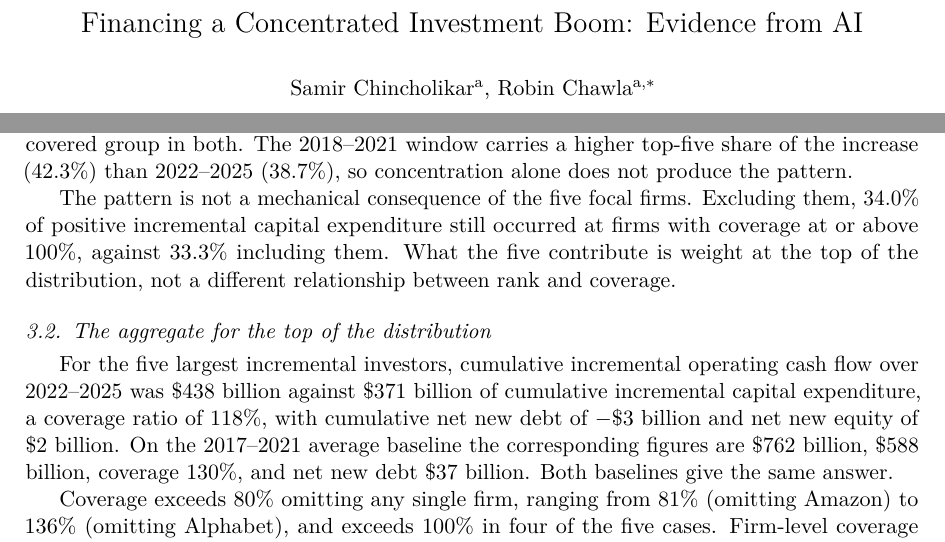
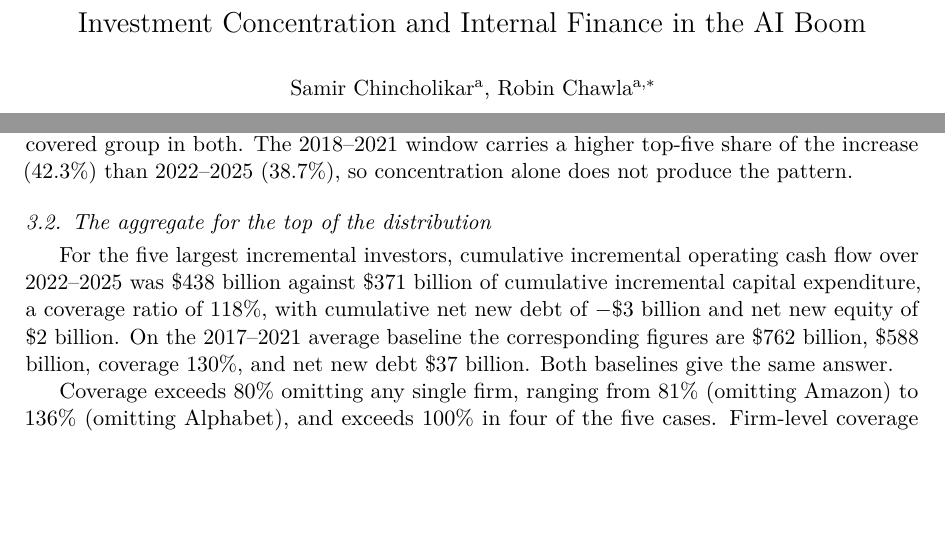
Before and after one commit to samirrc2/financing-concentrated-investment-boom, a LaTeX paper (manuscript.tex): two parts of pages 1 and 3 of 10, joined at a grey line, cut at the place of the change, the shorter picture padded with empty space. Compiled offline with pdfLaTeX.

Commit message:
Retitle, and drop the weaker anti-mechanical paragraph
Title becomes "Investment Concentration and Internal Finance in the AI Boom".
The previous title implied the paper identifies a financing mechanism, which it
explicitly does not. Propagated to README, SUBMISSION.md and CITATION.cff.

Removed the 34.0-versus-33.3 paragraph from section 3.1. It argued the pattern is
not driven by the five focal firms, but the comparison takes effort to read and
the historical result makes the same point far more directly: 2018-2021 was more
top-five concentrated and shows no gradient.

Body 1,675 to 1,621 words.

```diff
--- a/manuscript.tex
+++ b/manuscript.tex
@@ -18,7 +18,7 @@
 \journal{Economics Letters}
 \begin{document}
 \begin{frontmatter}
-\title{Financing a Concentrated Investment Boom: Evidence from AI}
+\title{Investment Concentration and Internal Finance in the AI Boom}
 \author[a]{Samir Chincholikar}
 \ead{samir.chincholikar@gmail.com}
 \ead[url]{https://orcid.org/0009-0007-2779-3492}
@@ -142,11 +142,6 @@ positive incremental capital expenditure.
 The gradient is specific to this window. Table~\ref{tab:placebo} repeats the calculation over 2018--2021 and 2014--2017: coverage is flat or rising across the distribution, and the tail is the most internally
 covered group in both. The 2018--2021 window carries a higher top-five share of the increase
 (42.3\%) than 2022--2025 (38.7\%), so concentration alone does not produce the pattern.
-
-The pattern is not a mechanical consequence of the five focal firms. Excluding them, 34.0\% of
-positive incremental capital expenditure still occurred at firms with coverage at or above 100\%,
-against 33.3\% including them. What the five contribute is weight at the top of the distribution,
-not a different relationship between rank and coverage.
 
 \subsection{The aggregate for the top of the distribution}\label{sec:top}
 For the five largest incremental investors, cumulative incremental operating cash flow over
```
Also changed, not shown: SUBMISSION.md (+1 -1 lines), README.md, manuscript.pdf, 1 other file.
